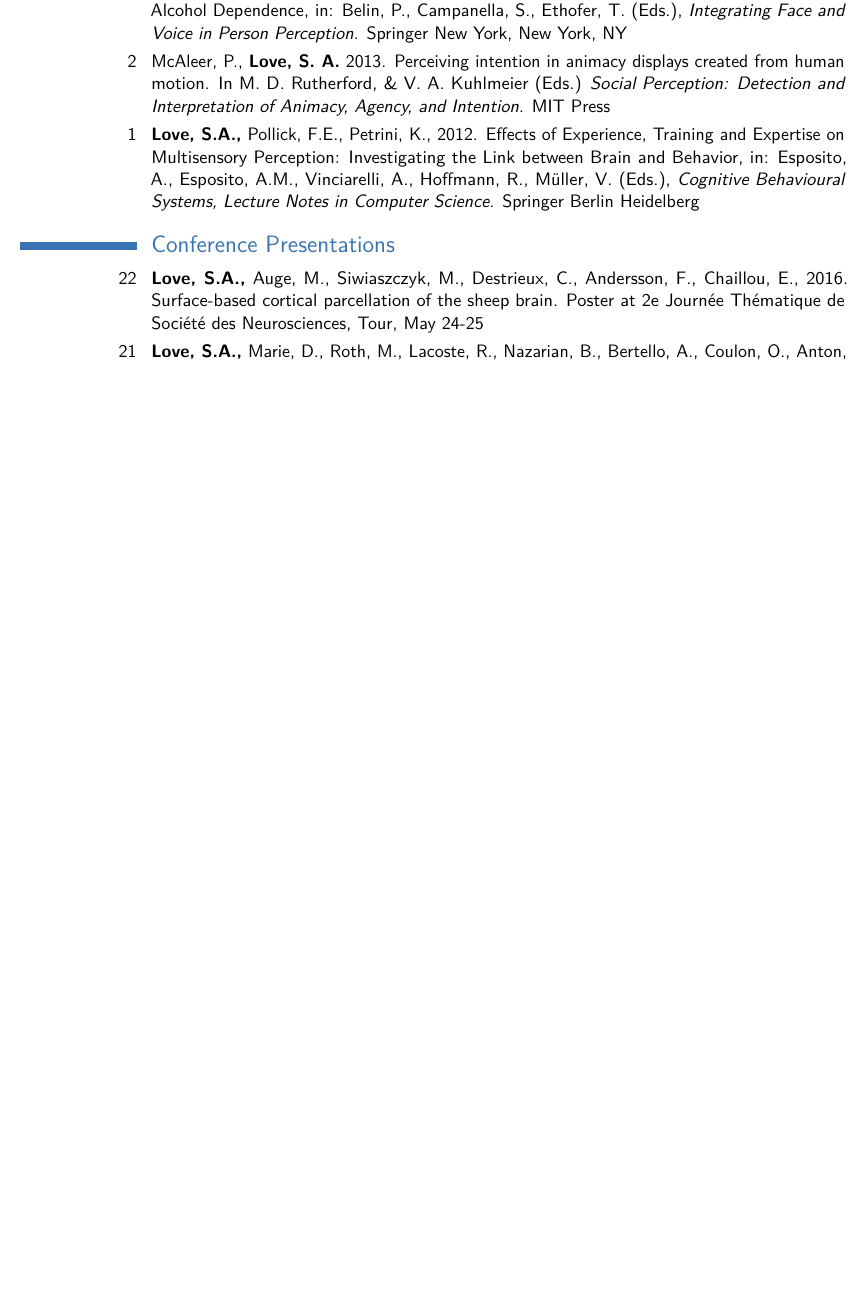
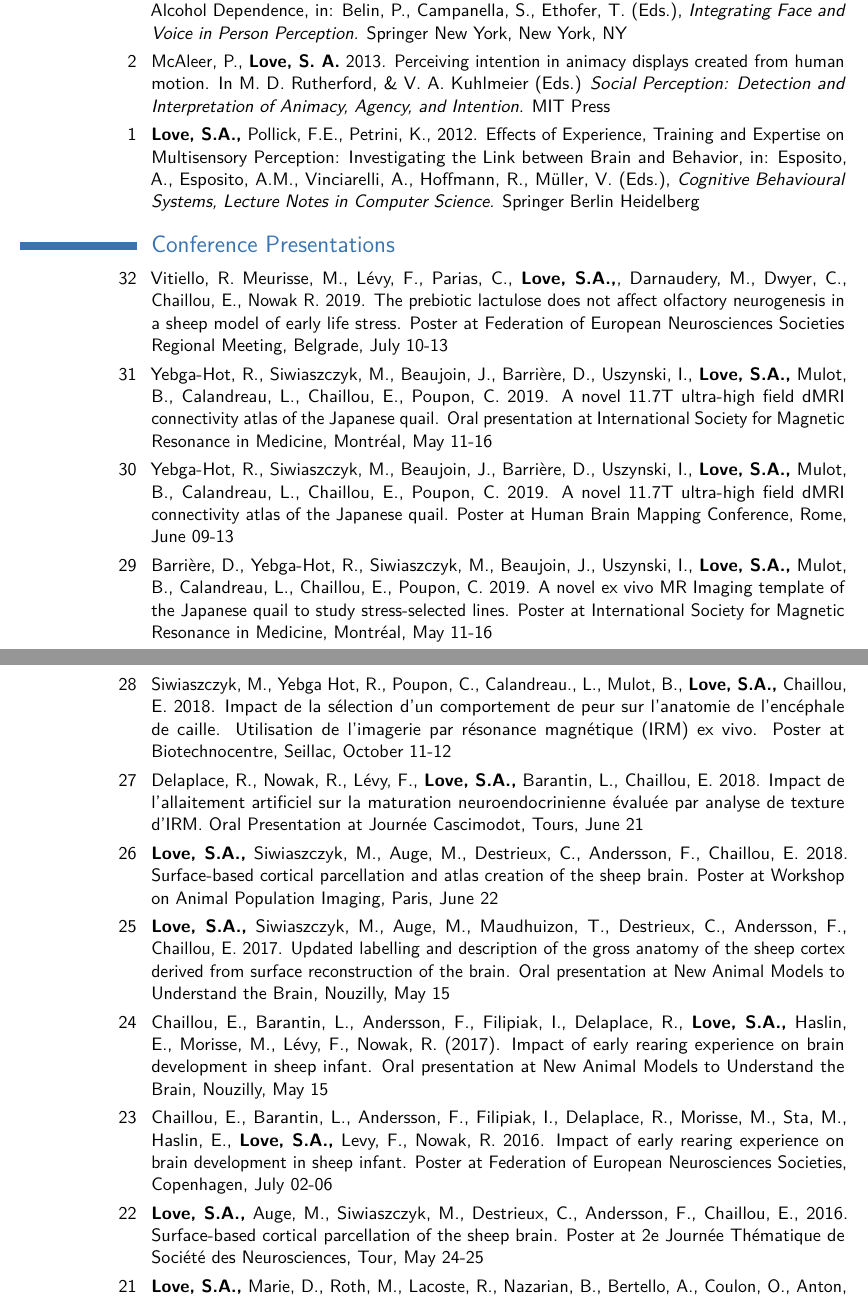
Before and after one commit to scott-love/CV, a LaTeX CV (cv_7.tex): part of page 3 of 5 before the commit and two parts of pages 3 and 4 of 5 after it, the two joined at a grey line, cut so that both start at the same text, the shorter picture padded with empty space. Compiled offline with pdfLaTeX.

Commit message:
updating conferences

```diff
--- a/cv_7.tex
+++ b/cv_7.tex
@@ -45,12 +45,12 @@
 \familyname{Love, PhD} % Your last name
 
 % All information in this block is optional, comment out any lines you don't need
-\title{1 May 1981, UK Citizen}
+\title{May 1981, UK Citizen}
 \address{15 Allée des Glaïeuls}{Montlouis sur Loire 37270, France}
-\mobile{+33 7 63 40 06 59}
+%\mobile{+33 7 63 40 06 59}
 %\phone{(000) 111 1112}
 \email{love.a.scott@gmail.com}
-%\homepage{staff.org.edu/~jsmith}{staff.org.edu/$\sim$jsmith} % The first argument is the url for the clickable link, the second argument is the url displayed in the template - this allows special characters to be displayed such as the tilde in this example
+\homepage{scott-love.github.io}{scott-love.github.io} % The first argument is the url for the clickable link, the second argument is the url displayed in the template - this allows special characters to be displayed such as the tilde in this example
 %\extrainfo{ORCID: orcid.org/0000-0001-7416-9210}
 \photo[70pt][0.4pt]{pictures/scott} % The first bracket is the picture height, the second is the thickness of the frame around the picture (0pt for no frame)
 %\quote{"A witty and playful quotation" - John Smith}
@@ -242,6 +242,26 @@
 
 \section{Conference Presentations}
 
+\cvitem{32}{Vitiello, R. Meurisse, M., Lévy, F., Parias, C., \textbf{Love, S.A.,}, Darnaudery, M., Dwyer, C., Chaillou, E., Nowak R. 2019. The prebiotic lactulose does not affect olfactory neurogenesis in a sheep model of early life stress. Poster at Federation of European Neurosciences Societies Regional Meeting, Belgrade, July 10-13}
+
+\cvitem{31}{Yebga-Hot, R., Siwiaszczyk, M., Beaujoin, J., Barrière, D., Uszynski, I., \textbf{Love, S.A.,} Mulot, B., Calandreau, L., Chaillou, E., Poupon, C. 2019. A novel 11.7T ultra-high field dMRI connectivity atlas of the Japanese quail. Oral presentation at International Society for Magnetic Resonance in Medicine, Montréal, May 11-16}
+
+\cvitem{30}{Yebga-Hot, R., Siwiaszczyk, M., Beaujoin, J., Barrière, D., Uszynski, I., \textbf{Love, S.A.,} Mulot, B., Calandreau, L., Chaillou, E., Poupon, C. 2019. A novel 11.7T ultra-high field dMRI connectivity atlas of the Japanese quail. Poster at Human Brain Mapping Conference, Rome, June 09-13}
+
+\cvitem{29}{Barrière, D., Yebga-Hot, R., Siwiaszczyk, M., Beaujoin, J., Uszynski, I., \textbf{Love, S.A.,} Mulot, B., Calandreau, L., Chaillou, E., Poupon, C. 2019. A novel ex vivo MR Imaging template of the Japanese quail to study stress-selected lines. Poster at International Society for Magnetic Resonance in Medicine, Montréal, May 11-16}
+
+\cvitem{28}{Siwiaszczyk, M., Yebga Hot, R., Poupon, C., Calandreau., L., Mulot, B., \textbf{Love, S.A.,} Chaillou, E. 2018. Impact de la sélection d’un comportement de peur sur l’anatomie de l’encéphale de caille. Utilisation de l’imagerie par résonance magnétique (IRM) ex vivo. Poster at Biotechnocentre, Seillac, October 11-12}
+
+\cvitem{27}{Delaplace, R., Nowak, R., Lévy, F., \textbf{Love, S.A.,} Barantin, L., Chaillou, E. 2018. Impact de l'allaitement artificiel sur la maturation neuroendocrinienne évaluée par analyse de texture d'IRM. Oral Presentation at Journée Cascimodot, Tours,  June 21}
+
+\cvitem{26}{\textbf{Love, S.A.,} Siwiaszczyk, M., Auge, M., Destrieux, C., Andersson, F., Chaillou, E. 2018. Surface-based cortical parcellation and atlas creation of the sheep brain. Poster at Workshop on Animal Population Imaging, Paris, June 22}
+
+\cvitem{25}{\textbf{Love, S.A.,} Siwiaszczyk, M., Auge, M., Maudhuizon, T., Destrieux, C., Andersson, F., Chaillou, E. 2017. Updated labelling and description of the gross anatomy of the sheep cortex derived from surface reconstruction of the brain. Oral presentation at New Animal Models to Understand the Brain, Nouzilly,  May 15}
+
+\cvitem{24}{Chaillou, E., Barantin, L., Andersson, F., Filipiak, I., Delaplace, R., \textbf{Love, S.A.,} Haslin, E., Morisse, M., Lévy, F., Nowak, R. (2017). Impact of early rearing experience on brain development in sheep infant. Oral presentation at New Animal Models to Understand the Brain, Nouzilly, May 15}
+
+\cvitem{23}{Chaillou, E., Barantin, L., Andersson, F., Filipiak, I., Delaplace, R., Morisse, M., Sta, M., Haslin, E., \textbf{Love, S.A.,} Levy, F., Nowak, R. 2016. Impact of early rearing experience on brain development in sheep infant. Poster at Federation of European Neurosciences Societies, Copenhagen, July 02-06}
+
 \cvitem{22}{\textbf{Love, S.A.,} Auge, M., Siwiaszczyk, M., Destrieux, C., Andersson, F., Chaillou, E., 2016. Surface-based cortical parcellation of the sheep brain. Poster at 2e Journée Thématique de Société des Neurosciences, Tour, May 24-25}
 
 \cvitem{21}{\textbf{Love, S.A.,} Marie, D., Roth, M., Lacoste, R., Nazarian, B., Bertello, A., Coulon, O., Anton, J.-L., Meguerditchian, A., 2016. The average baboon brain: MRI templates and tissue probability maps from 89 individuals. Poster at Human Brain Mapping Conference, Geneva, June 26-30}
```
